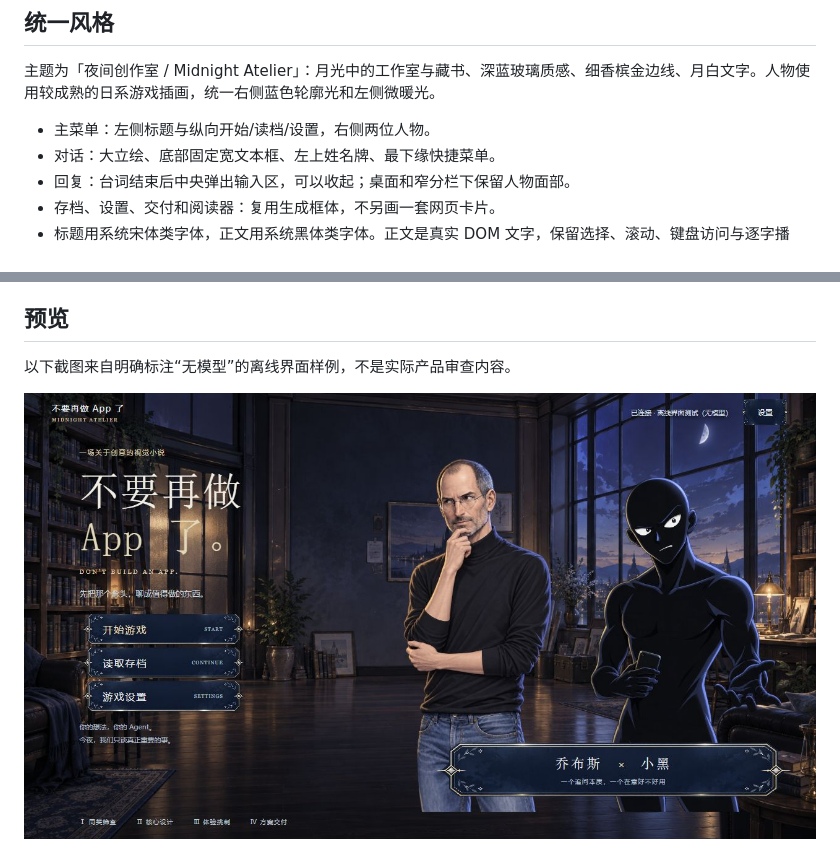
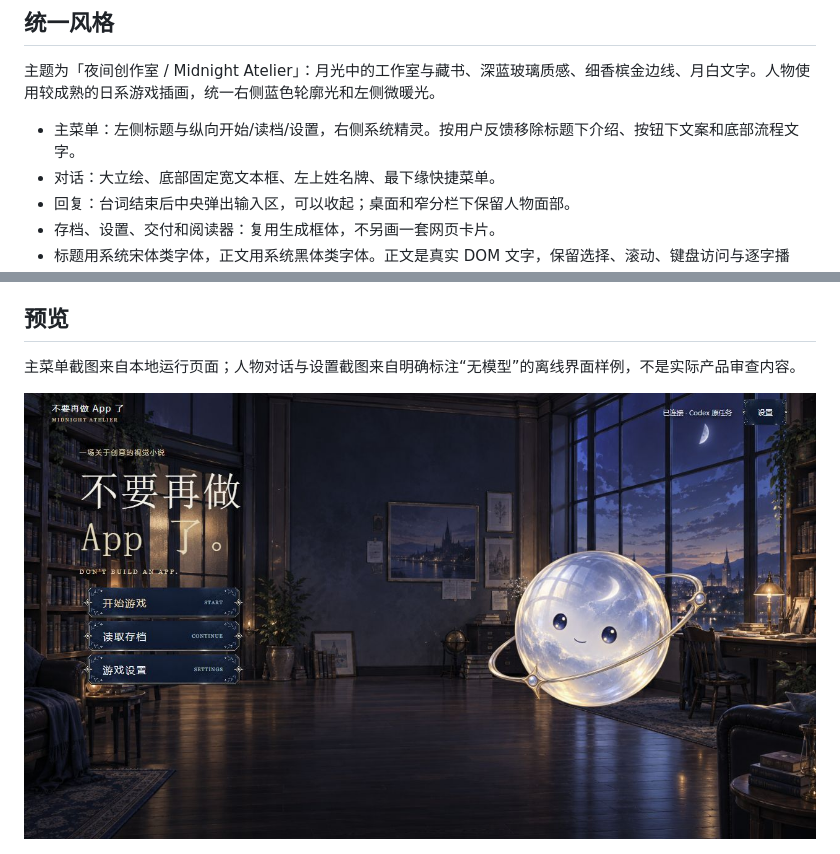
Before and after one commit to 2050246567zb-coder/dont-build-an-app, a Markdown page: docs/visual-direction.md, 2 parts joined by grey strips. Rendered like a GitHub page; pictures changed too: docs/screenshots/midnight-menu.jpg.

```diff
--- a/docs/visual-direction.md
+++ b/docs/visual-direction.md
@@ -14,7 +14,7 @@
 
 主题为「夜间创作室 / Midnight Atelier」：月光中的工作室与藏书、深蓝玻璃质感、细香槟金边线、月白文字。人物使用较成熟的日系游戏插画，统一右侧蓝色轮廓光和左侧微暖光。
 
-- 主菜单：左侧标题与纵向开始/读档/设置，右侧两位人物。
+- 主菜单：左侧标题与纵向开始/读档/设置，右侧系统精灵。按用户反馈移除标题下介绍、按钮下文案和底部流程文字。
 - 对话：大立绘、底部固定宽文本框、左上姓名牌、最下缘快捷菜单。
 - 回复：台词结束后中央弹出输入区，可以收起；桌面和窄分栏下保留人物面部。
 - 存档、设置、交付和阅读器：复用生成框体，不另画一套网页卡片。
@@ -41,7 +41,7 @@
 
 ## 预览
 
-以下截图来自明确标注“无模型”的离线界面样例，不是实际产品审查内容。
+主菜单截图来自本地运行页面；人物对话与设置截图来自明确标注“无模型”的离线界面样例，不是实际产品审查内容。
 
 ![主菜单](screenshots/midnight-menu.jpg)
 
```
Also changed, not shown: docs/reports/2026-09-17-midnight-ui.md (+2 -1 lines), 2 other files.
